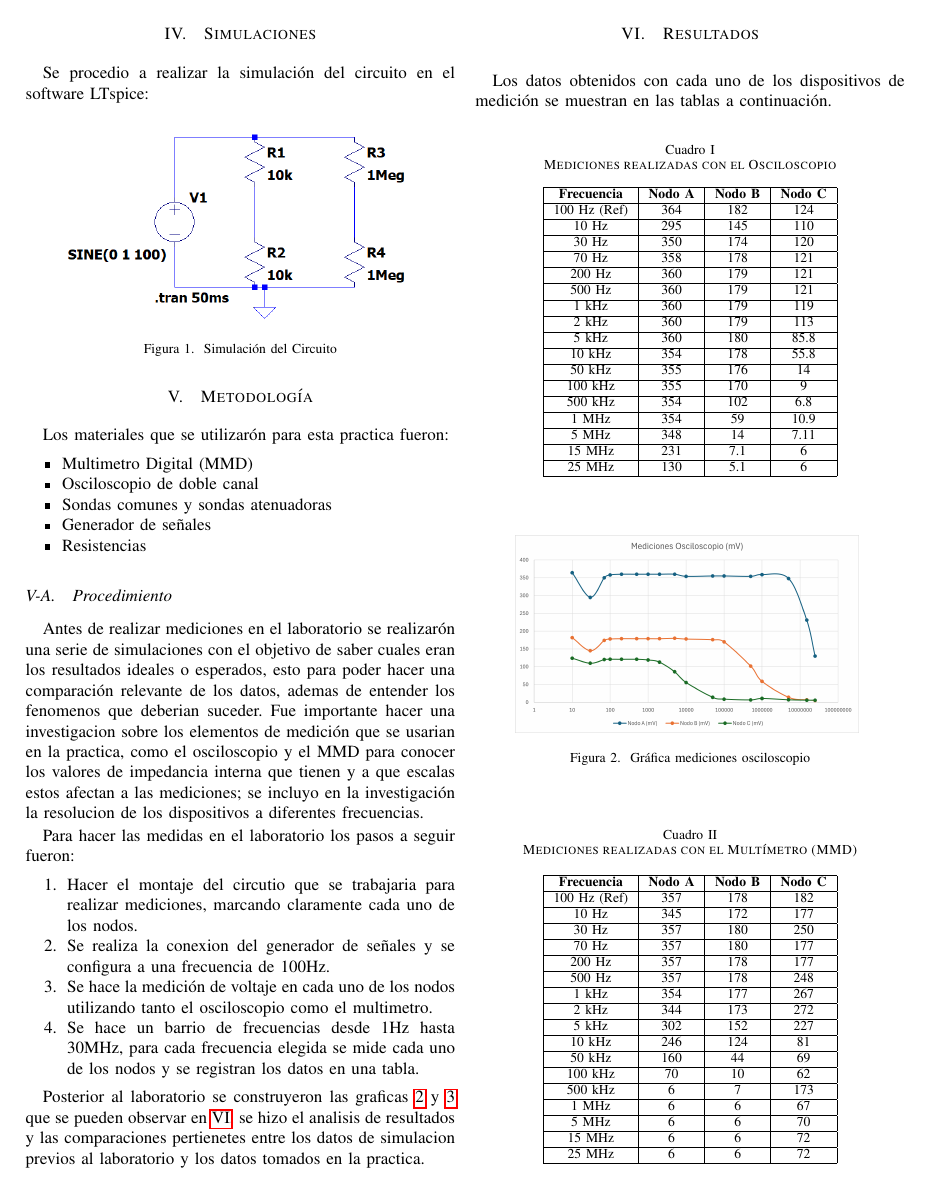
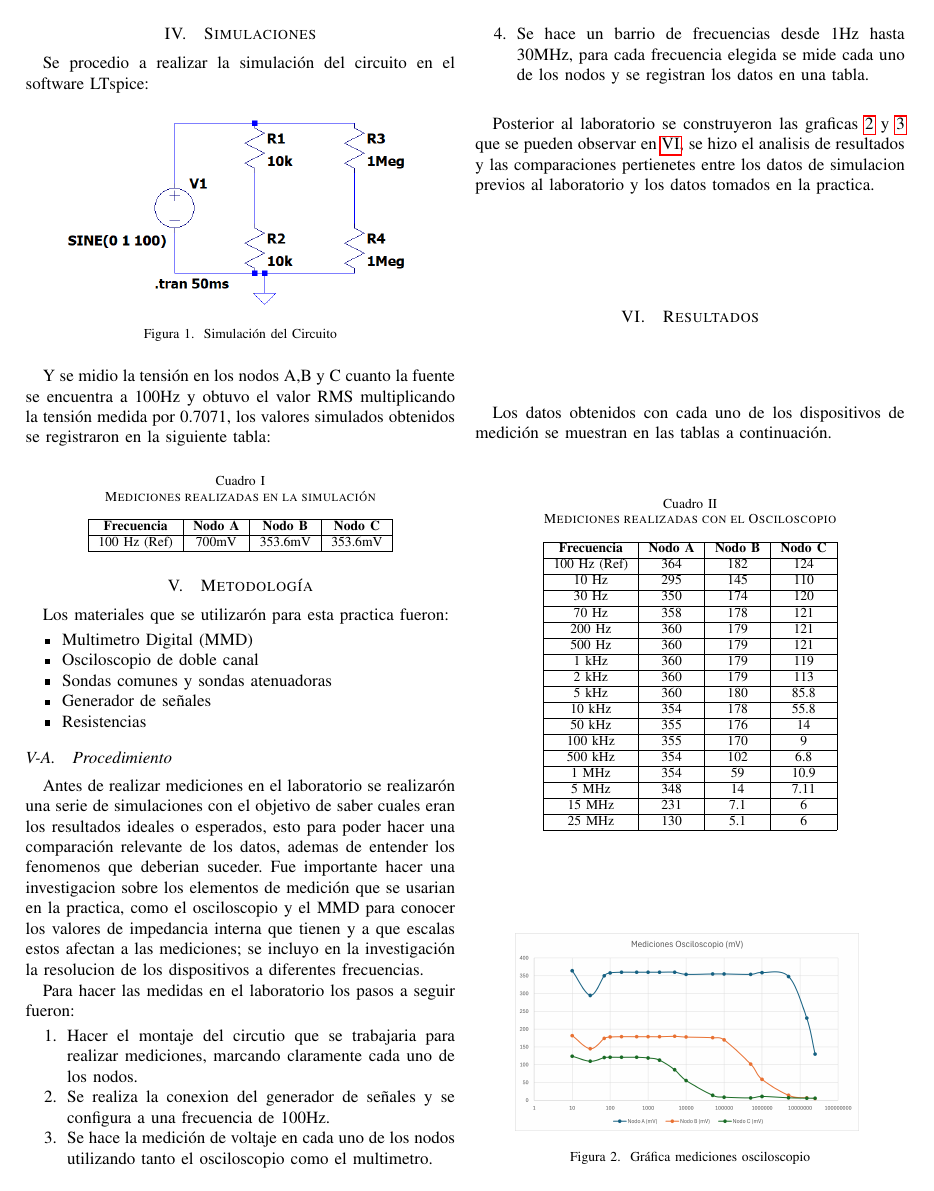
Before and after one commit to Fdiaz718/Practica-0-Analoga-II, a LaTeX paper (main.tex): page 2 of 3. Compiled offline with pdfLaTeX.

Commit message:
Update main.tex

```diff
--- a/main.tex
+++ b/main.tex
@@ -76,6 +76,18 @@ Se procedio a realizar la simulación del circuito en el software LTspice:
     \includegraphics[width=0.8\linewidth]{CircuitoSm.png}
     \caption{Simulación del Circuito}
 \end{figure}
+Y se midio la tensión en los nodos A,B y C cuanto la fuente se encuentra a 100Hz y obtuvo el valor RMS multiplicando la tensión medida por 0.7071, los valores simulados obtenidos se registraron en la siguiente tabla:
+
+\begin{table}[H]
+\centering
+\caption{Mediciones realizadas en la simulación}
+\label{tab:osciloscopio}
+\begin{tabular}{|c|c|c|c|}
+\hline
+\textbf{Frecuencia} & \textbf{Nodo A} & \textbf{Nodo B} & \textbf{Nodo C} \\ \hline
+100 Hz (Ref) & 700mV & 353.6mV & 353.6mV \\ \hline
+\end{tabular}
+\end{table}
 
 
 \section{Metodología}
```
